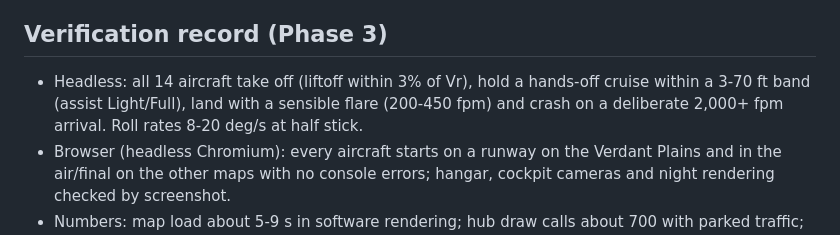
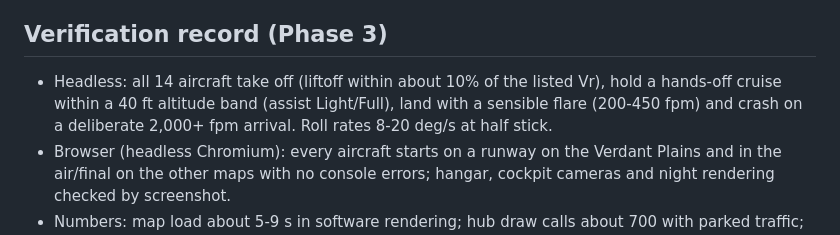
Before and after one commit to Coder-4847/Flightsim, a Markdown page: memory.md, the part around the change. GitHub-like rendering.

Commit message:
memory: tighten verification wording
Co-Authored-By: Claude Sonnet 5.5 <noreply@anthropic.com>
Claude-Session: https://claude.ai/code/session_01BFsuvsbWYv7L8VAnDAFD72

```diff
--- a/memory.md
+++ b/memory.md
@@ -70,7 +70,7 @@
 - Deploy: push to the branch; the workflow builds and publishes to Pages.
 
 ## Verification record (Phase 3)
-- Headless: all 14 aircraft take off (liftoff within 3% of Vr), hold a hands-off cruise within a 3-70 ft band (assist Light/Full), land with a sensible flare (200-450 fpm) and crash on a deliberate 2,000+ fpm arrival. Roll rates 8-20 deg/s at half stick.
+- Headless: all 14 aircraft take off (liftoff within about 10% of the listed Vr), hold a hands-off cruise within a 40 ft altitude band (assist Light/Full), land with a sensible flare (200-450 fpm) and crash on a deliberate 2,000+ fpm arrival. Roll rates 8-20 deg/s at half stick.
 - Browser (headless Chromium): every aircraft starts on a runway on the Verdant Plains and in the air/final on the other maps with no console errors; hangar, cockpit cameras and night rendering checked by screenshot.
 - Numbers: map load about 5-9 s in software rendering; hub draw calls about 700 with parked traffic; build about 850 kB JS (235 kB gzip).
 
```
